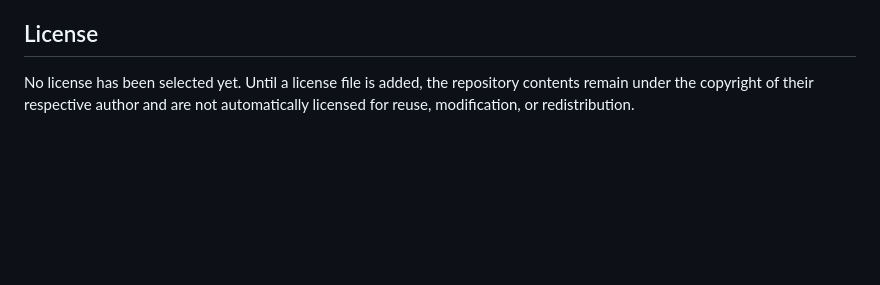
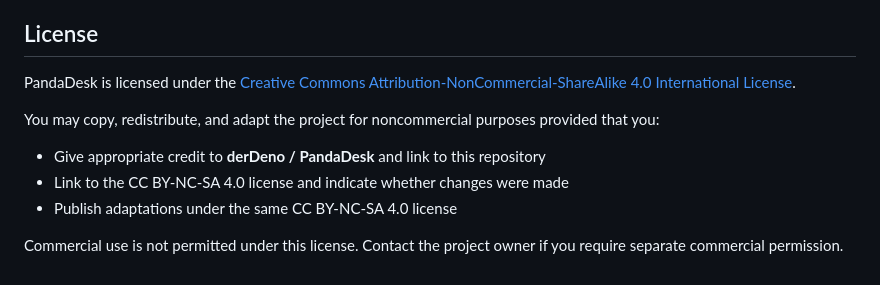
Before and after one commit to derDeno/PandaDesk, a Markdown page: README.md, the part around the change. Drawn GitHub-style; blank space fills up the shorter version.

```diff
--- a/README.md
+++ b/README.md
@@ -190,4 +190,12 @@ Please avoid publishing unverified pinouts as working configurations. Include me
 
 ## License
 
-No license has been selected yet. Until a license file is added, the repository contents remain under the copyright of their respective author and are not automatically licensed for reuse, modification, or redistribution.
+PandaDesk is licensed under the [Creative Commons Attribution-NonCommercial-ShareAlike 4.0 International License](LICENSE).
+
+You may copy, redistribute, and adapt the project for noncommercial purposes provided that you:
+
+- Give appropriate credit to **derDeno / PandaDesk** and link to this repository
+- Link to the CC BY-NC-SA 4.0 license and indicate whether changes were made
+- Publish adaptations under the same CC BY-NC-SA 4.0 license
+
+Commercial use is not permitted under this license. Contact the project owner if you require separate commercial permission.
```
